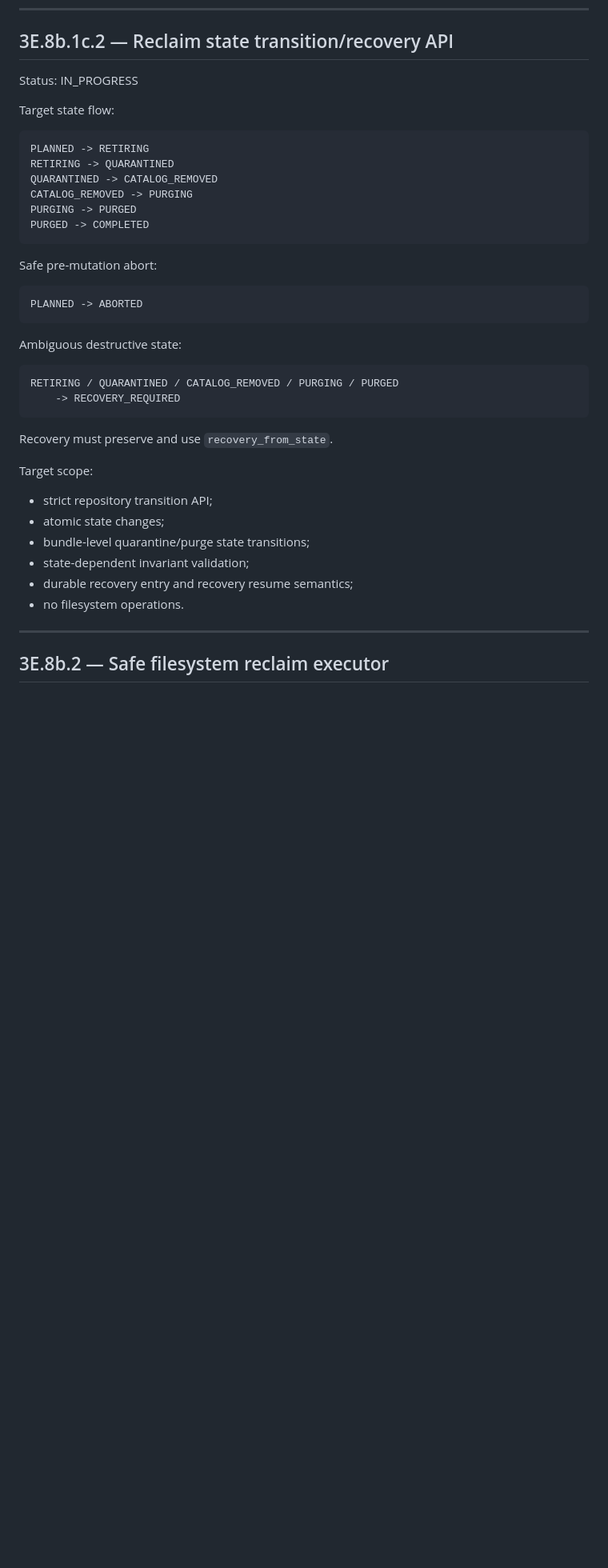
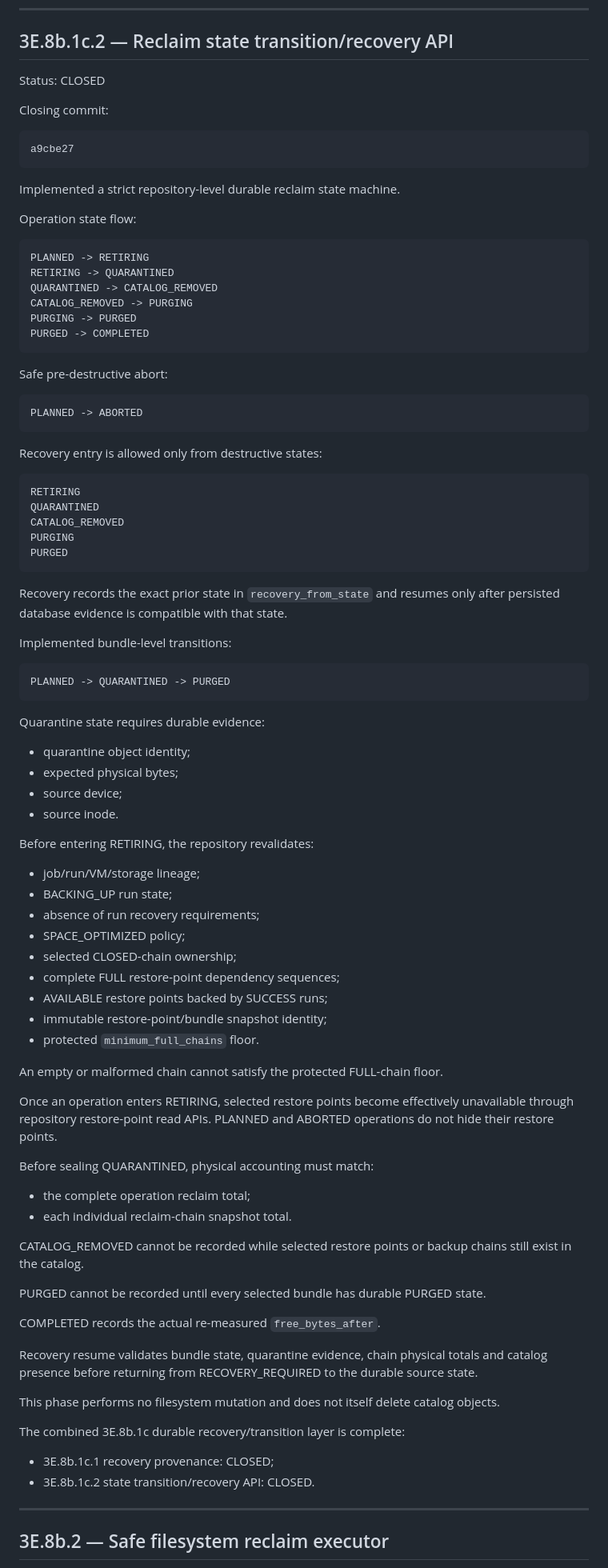
Before and after one commit to ilyamus74-ctrl/vmbackupd, a Markdown page: docs/PROJECT_STATUS.md, the part around the change. Shown at 80% size. Drawn GitHub-style; blank space fills up the shorter version.

Commit message:
Close reclaim state transition phase

```diff
--- a/docs/PROJECT_STATUS.md
+++ b/docs/PROJECT_STATUS.md
@@ -332,9 +332,15 @@ mutation.
 
 ## 3E.8b.1c.2 — Reclaim state transition/recovery API
 
-Status: IN_PROGRESS
+Status: CLOSED
 
-Target state flow:
+Closing commit:
+
+    a9cbe27
+
+Implemented a strict repository-level durable reclaim state machine.
+
+Operation state flow:
 
     PLANNED -> RETIRING
     RETIRING -> QUARANTINED
@@ -343,25 +349,74 @@ Target state flow:
     PURGING -> PURGED
     PURGED -> COMPLETED
 
-Safe pre-mutation abort:
+Safe pre-destructive abort:
 
     PLANNED -> ABORTED
 
-Ambiguous destructive state:
+Recovery entry is allowed only from destructive states:
 
-    RETIRING / QUARANTINED / CATALOG_REMOVED / PURGING / PURGED
-        -> RECOVERY_REQUIRED
+    RETIRING
+    QUARANTINED
+    CATALOG_REMOVED
+    PURGING
+    PURGED
 
-Recovery must preserve and use `recovery_from_state`.
+Recovery records the exact prior state in `recovery_from_state` and resumes
+only after persisted database evidence is compatible with that state.
 
-Target scope:
+Implemented bundle-level transitions:
 
-- strict repository transition API;
-- atomic state changes;
-- bundle-level quarantine/purge state transitions;
-- state-dependent invariant validation;
-- durable recovery entry and recovery resume semantics;
-- no filesystem operations.
+    PLANNED -> QUARANTINED -> PURGED
+
+Quarantine state requires durable evidence:
+
+- quarantine object identity;
+- expected physical bytes;
+- source device;
+- source inode.
+
+Before entering RETIRING, the repository revalidates:
+
+- job/run/VM/storage lineage;
+- BACKING_UP run state;
+- absence of run recovery requirements;
+- SPACE_OPTIMIZED policy;
+- selected CLOSED-chain ownership;
+- complete FULL restore-point dependency sequences;
+- AVAILABLE restore points backed by SUCCESS runs;
+- immutable restore-point/bundle snapshot identity;
+- protected `minimum_full_chains` floor.
+
+An empty or malformed chain cannot satisfy the protected FULL-chain floor.
+
+Once an operation enters RETIRING, selected restore points become effectively
+unavailable through repository restore-point read APIs. PLANNED and ABORTED
+operations do not hide their restore points.
+
+Before sealing QUARANTINED, physical accounting must match:
+
+- the complete operation reclaim total;
+- each individual reclaim-chain snapshot total.
+
+CATALOG_REMOVED cannot be recorded while selected restore points or backup
+chains still exist in the catalog.
+
+PURGED cannot be recorded until every selected bundle has durable PURGED
+state.
+
+COMPLETED records the actual re-measured `free_bytes_after`.
+
+Recovery resume validates bundle state, quarantine evidence, chain physical
+totals and catalog presence before returning from RECOVERY_REQUIRED to the
+durable source state.
+
+This phase performs no filesystem mutation and does not itself delete catalog
+objects.
+
+The combined 3E.8b.1c durable recovery/transition layer is complete:
+
+- 3E.8b.1c.1 recovery provenance: CLOSED;
+- 3E.8b.1c.2 state transition/recovery API: CLOSED.
 
 ---
 
```
